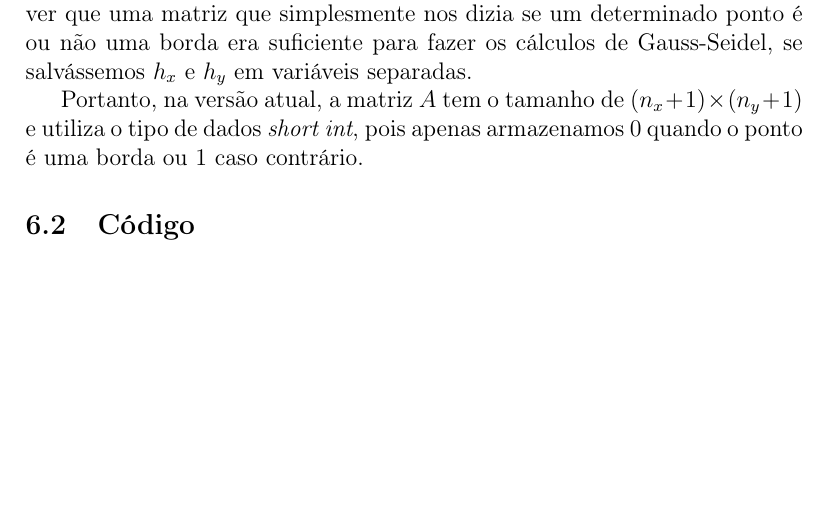
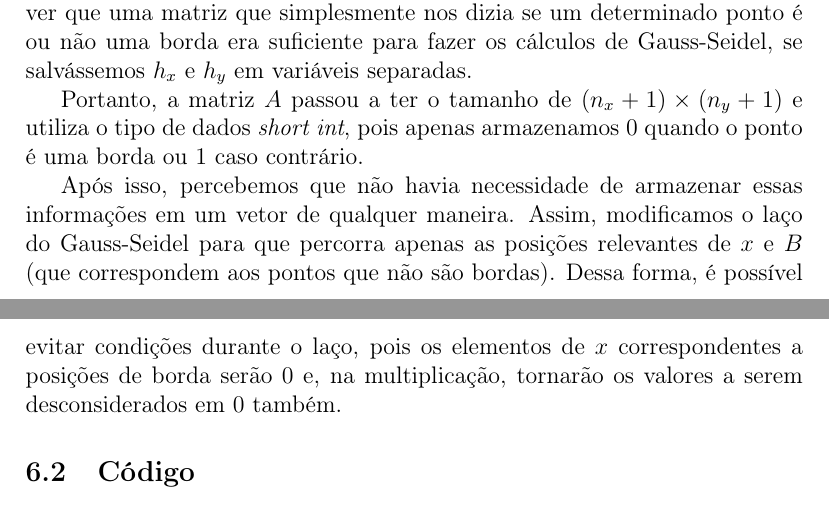
Before and after one commit to giancarlokc/PDE-Solver, a LaTeX document (relatório.tex): part of page 8 of 10 before the commit and two parts of pages 8 and 9 of 10 after it, the two joined at a grey line, cut so that both start at the same text, the shorter picture padded with empty space. Compiled offline with pdfLaTeX.

Commit message:
data structure analysis

```diff
--- a/relatório.tex
+++ b/relatório.tex
@@ -101,7 +101,11 @@ Para isso, otimizações foram feitas nas estruturas de dados usadas durante o c
 	As linhas que não continham $h_x$ e $h_y$ representavam os pontos das bordas da grade, que são calculadas separadamente.
 	Logo, foi possível ver que uma matriz que simplesmente nos dizia se um determinado ponto é ou não uma borda era suficiente para fazer os cálculos de Gauss-Seidel, se salvássemos $h_x$ e $h_y$ em variáveis separadas.
 
-	Portanto, na versão atual, a matriz $A$ tem o tamanho de $(n_x+1)\times(n_y+1)$ e utiliza o tipo de dados \emph{short int}, pois apenas armazenamos $0$ quando o ponto é uma borda ou $1$ caso contrário.
+	Portanto, a matriz $A$ passou a ter o tamanho de $(n_x+1)\times(n_y+1)$ e utiliza o tipo de dados \emph{short int}, pois apenas armazenamos $0$ quando o ponto é uma borda ou $1$ caso contrário.
+
+	Após isso, percebemos que não havia necessidade de armazenar essas informações em um vetor de qualquer maneira.
+	Assim, modificamos o laço do Gauss-Seidel para que percorra apenas as posições relevantes de $x$ e $B$ (que correspondem aos pontos que não são bordas).
+	Dessa forma, é possível evitar condições durante o laço, pois os elementos de $x$ correspondentes a posições de borda serão $0$ e, na multiplicação, tornarão os valores a serem desconsiderados em $0$ também.
 
 	\subsection{Código}
 
```
Also changed, not shown: relatório.pdf.
